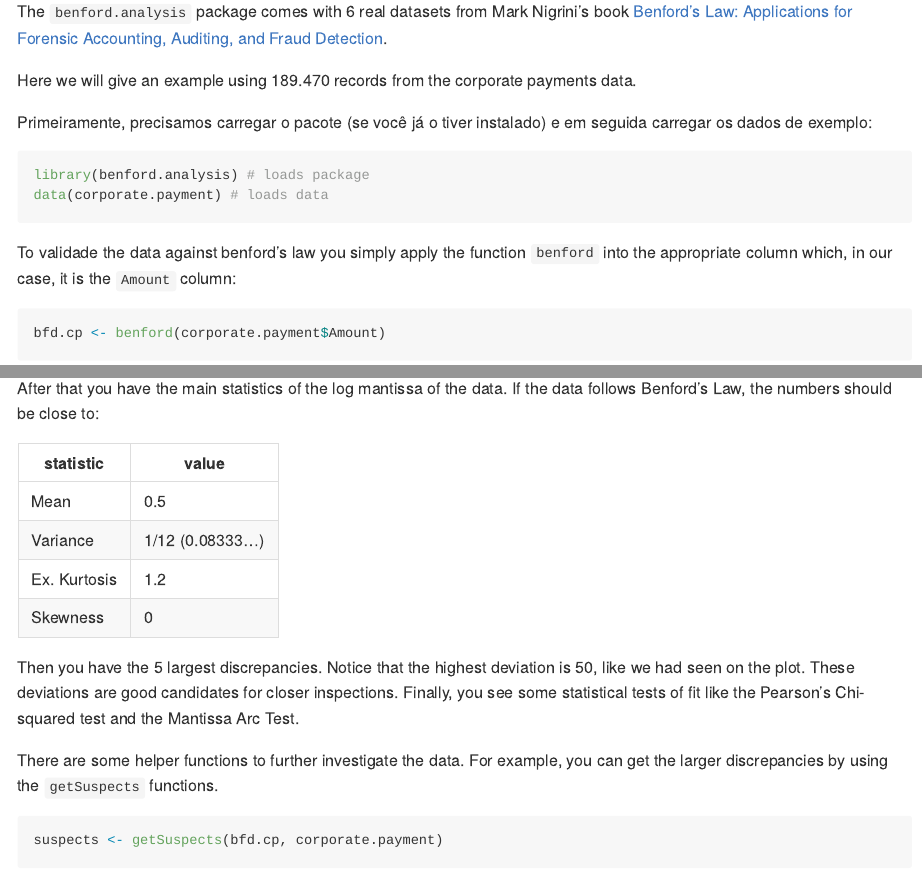
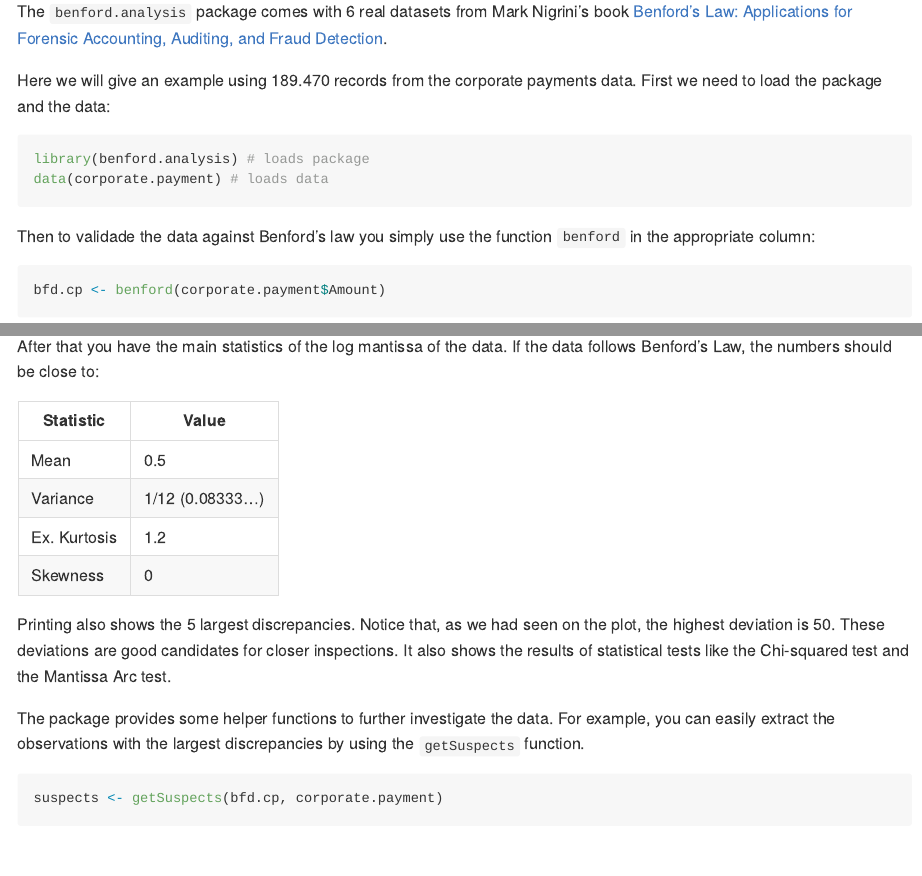
Before and after one commit to carloscinelli/benford.analysis, an R Markdown document (README.Rmd): the page in a window 1100 px wide, from 570 px down, and a second part further down, joined at a grey line. Rendered offline with R 4.5, knitr and Pandoc, with nearby package versions; some code elsewhere in the file could not run offline; badge pictures from the web are left out.

Commit message:
text corrections

````diff
--- a/README.Rmd
+++ b/README.Rmd
@@ -41,16 +41,14 @@ devtools::install_github("carloscinelli/benford.analysis", build_vignettes = TRU
 
 The `benford.analysis` package comes with 6 real datasets from Mark Nigrini's book [Benford's Law: Applications for Forensic Accounting, Auditing, and Fraud Detection](http://www.amazon.com/gp/product/B007KG9ZAI/ref=as_li_ss_tl?ie=UTF8&camp=1789&creative=390957&creativeASIN=B007KG9ZAI&linkCode=as2&tag=analreal-20).
 
-Here we will give an example using 189.470 records from the corporate payments data.
-
-Primeiramente, precisamos carregar o pacote (se você já o tiver instalado) e em seguida carregar os dados de exemplo:
+Here we will give an example using 189.470 records from the corporate payments data. First we need to load the package and the data:
 
 ```{r}
 library(benford.analysis) # loads package
 data(corporate.payment) # loads data
 ```
 
-To validade the data against benford's law you simply apply the function `benford` into the appropriate column which, in our case, it is the `Amount` column:
+Then to validade the data against Benford's law you simply use the function `benford` in the appropriate column:
 
 ```{r}
 bfd.cp <- benford(corporate.payment$Amount)
@@ -77,7 +75,7 @@ The print method first shows the general information of the analysis, like the n
 
 After that you have the main statistics of the log mantissa of the data. If the data follows Benford's Law, the numbers should be close to:
 
-statistic| value
+Statistic| Value
 ---------|------
 Mean| 0.5
 Variance| 1/12 (0.08333…)
@@ -85,9 +83,9 @@ Ex. Kurtosis| 1.2
 Skewness| 0
 
 
-Then you have the 5 largest discrepancies. Notice that the highest deviation is 50, like we had seen on the plot. These deviations are good candidates for closer inspections. Finally, you see some statistical tests of fit like the Pearson's Chi-squared test and the Mantissa Arc Test.
+Printing also shows the 5 largest discrepancies. Notice that, as we had seen on the plot, the highest deviation is 50. These deviations are good candidates for closer inspections. It also shows the results of statistical tests like the Chi-squared test and the Mantissa Arc test.
 
-There are some helper functions to further investigate the data. For example, you can get the larger discrepancies by using the `getSuspects` functions.
+The package provides some helper functions to further investigate the data. For example, you can easily extract the observations with the largest discrepancies by using the `getSuspects` function.
 
 ```{r}
 suspects <- getSuspects(bfd.cp, corporate.payment)
````
Also changed, not shown: README.Rmd (6 more changed lines).
